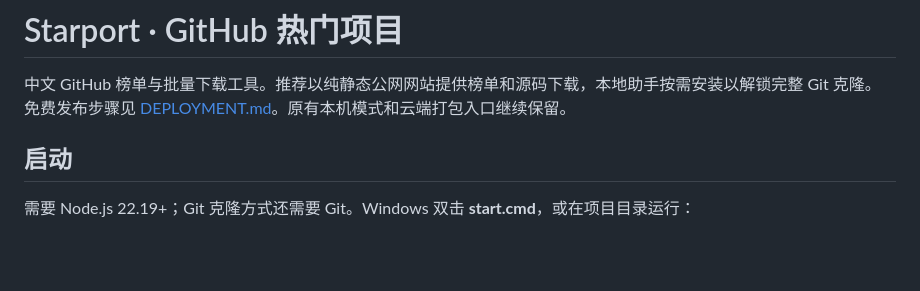
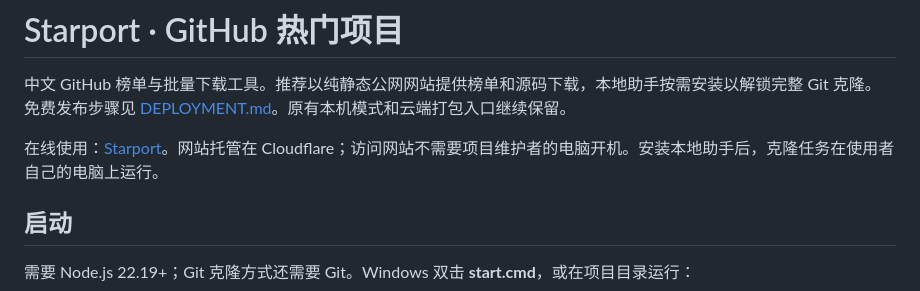
Before and after one commit to QinzYee/github-starport, a Markdown page: README.md, the part around the change. Rendered like a GitHub page; blank space fills up the shorter version.

Commit message:
Document verified public site and cloud publication [skip ci]

```diff
--- a/README.md
+++ b/README.md
@@ -1,6 +1,8 @@
 # Starport · GitHub 热门项目
 
 中文 GitHub 榜单与批量下载工具。推荐以纯静态公网网站提供榜单和源码下载，本地助手按需安装以解锁完整 Git 克隆。免费发布步骤见 [DEPLOYMENT.md](DEPLOYMENT.md)。原有本机模式和云端打包入口继续保留。
+
+在线使用：[Starport](https://starport-github.github-hot-projects.workers.dev/)。网站托管在 Cloudflare；访问网站不需要项目维护者的电脑开机。安装本地助手后，克隆任务在使用者自己的电脑上运行。
 
 ## 启动
 
```
Also changed, not shown: DEPLOYMENT.md (+2 -0 lines), VERIFICATION.md (+11 -0 lines).
